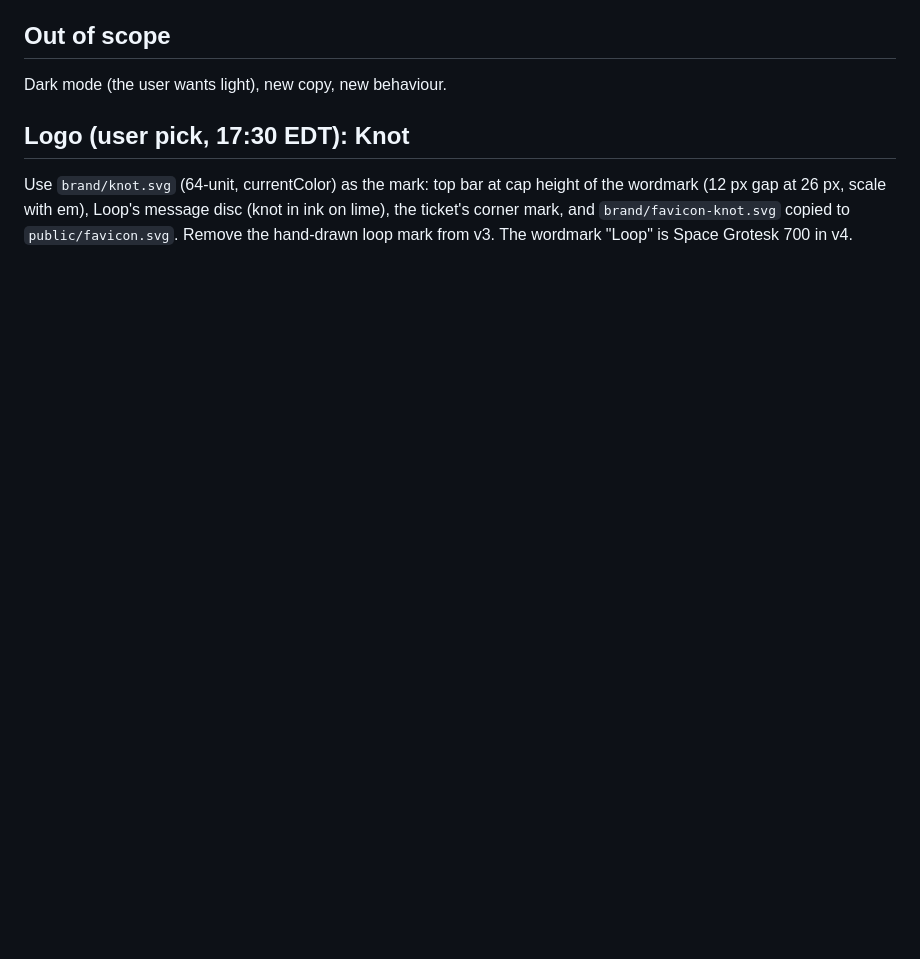
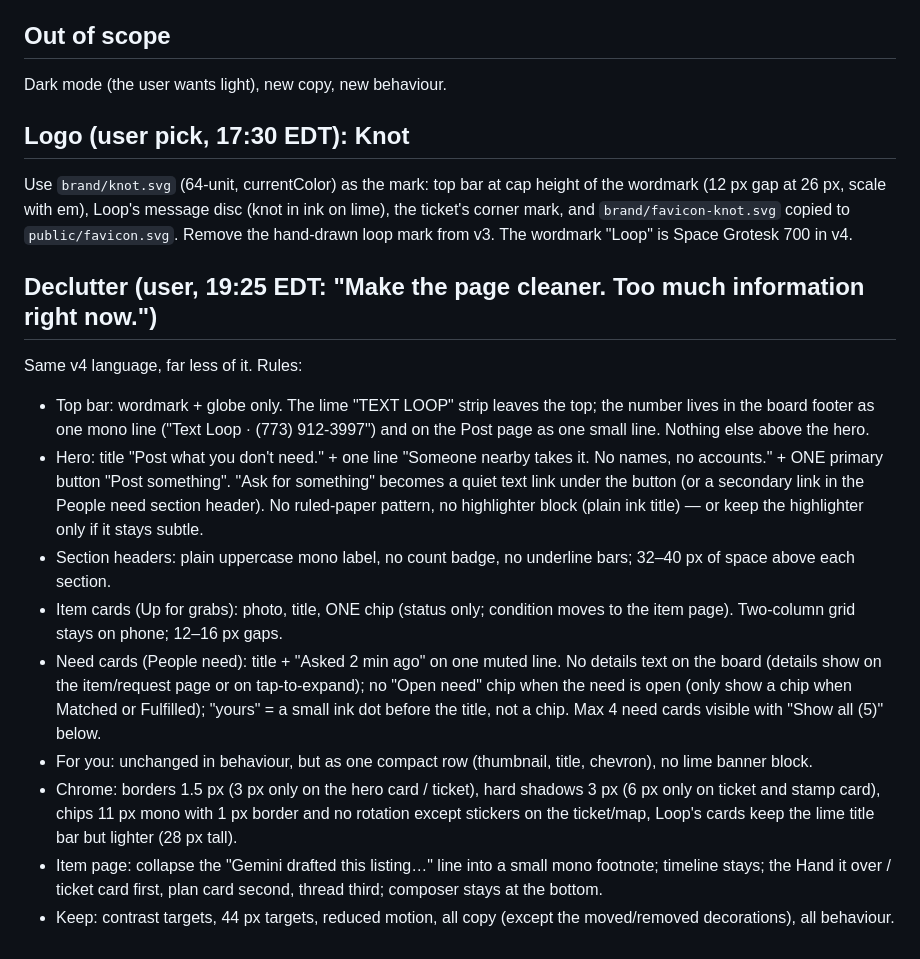
Before and after one commit to ethan-rong/loop, a Markdown page: SPEC6.md, the part around the change. Drawn GitHub-style; blank space fills up the shorter version.

Commit message:
docs: declutter rules

```diff
--- a/SPEC6.md
+++ b/SPEC6.md
@@ -22,3 +22,15 @@ Dark mode (the user wants light), new copy, new behaviour.
 
 ## Logo (user pick, 17:30 EDT): Knot
 Use `brand/knot.svg` (64-unit, currentColor) as the mark: top bar at cap height of the wordmark (12 px gap at 26 px, scale with em), Loop's message disc (knot in ink on lime), the ticket's corner mark, and `brand/favicon-knot.svg` copied to `public/favicon.svg`. Remove the hand-drawn loop mark from v3. The wordmark "Loop" is Space Grotesk 700 in v4.
+
+## Declutter (user, 19:25 EDT: "Make the page cleaner. Too much information right now.")
+Same v4 language, far less of it. Rules:
+- Top bar: wordmark + globe only. The lime "TEXT LOOP" strip leaves the top; the number lives in the board footer as one mono line ("Text Loop · (773) 912-3997") and on the Post page as one small line. Nothing else above the hero.
+- Hero: title "Post what you don't need." + one line "Someone nearby takes it. No names, no accounts." + ONE primary button "Post something". "Ask for something" becomes a quiet text link under the button (or a secondary link in the People need section header). No ruled-paper pattern, no highlighter block (plain ink title) — or keep the highlighter only if it stays subtle.
+- Section headers: plain uppercase mono label, no count badge, no underline bars; 32–40 px of space above each section.
+- Item cards (Up for grabs): photo, title, ONE chip (status only; condition moves to the item page). Two-column grid stays on phone; 12–16 px gaps.
+- Need cards (People need): title + "Asked 2 min ago" on one muted line. No details text on the board (details show on the item/request page or on tap-to-expand); no "Open need" chip when the need is open (only show a chip when Matched or Fulfilled); "yours" = a small ink dot before the title, not a chip. Max 4 need cards visible with "Show all (5)" below.
+- For you: unchanged in behaviour, but as one compact row (thumbnail, title, chevron), no lime banner block.
+- Chrome: borders 1.5 px (3 px only on the hero card / ticket), hard shadows 3 px (6 px only on ticket and stamp card), chips 11 px mono with 1 px border and no rotation except stickers on the ticket/map, Loop's cards keep the lime title bar but lighter (28 px tall).
+- Item page: collapse the "Gemini drafted this listing…" line into a small mono footnote; timeline stays; the Hand it over / ticket card first, plan card second, thread third; composer stays at the bottom.
+- Keep: contrast targets, 44 px targets, reduced motion, all copy (except the moved/removed decorations), all behaviour.
```
